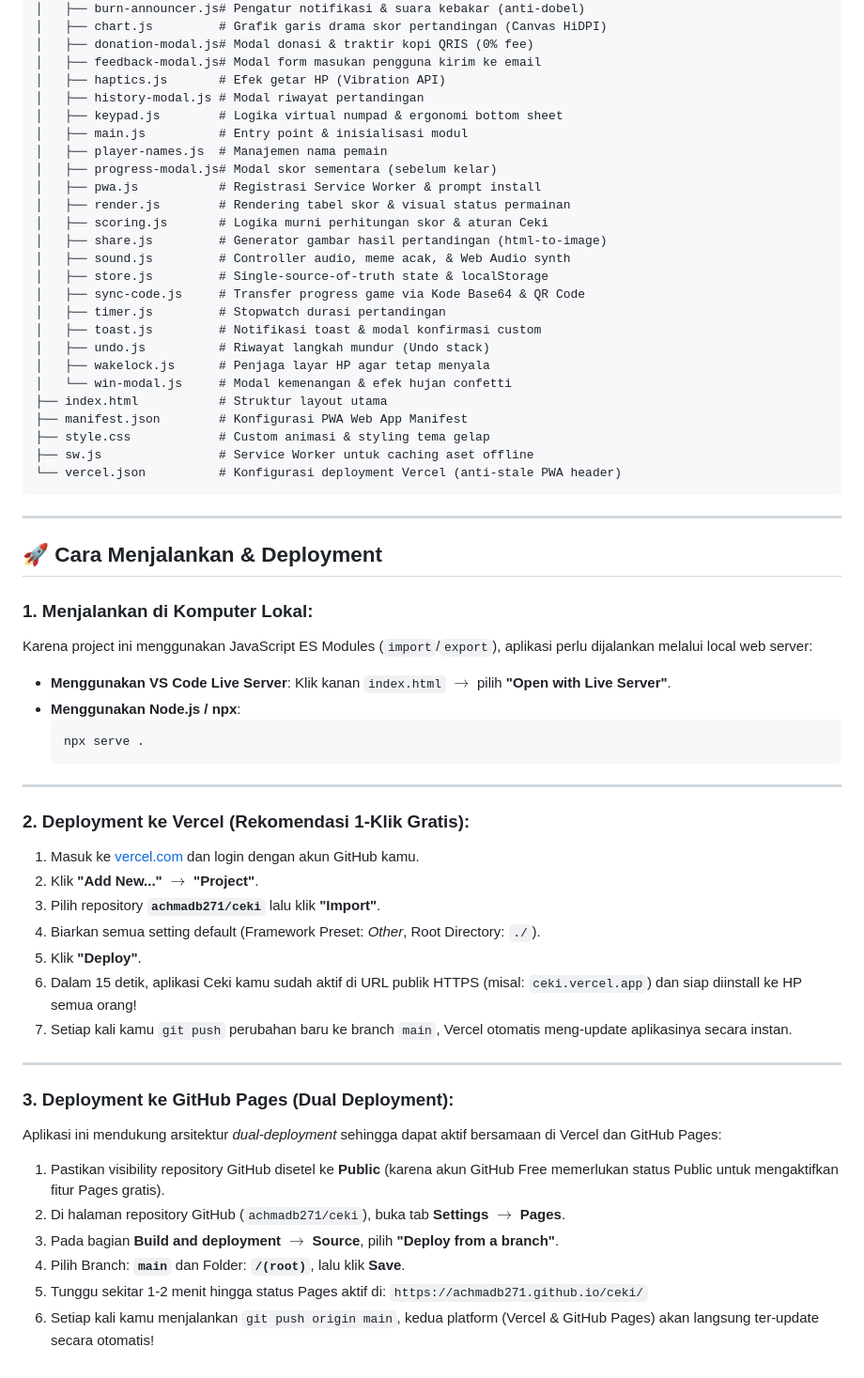
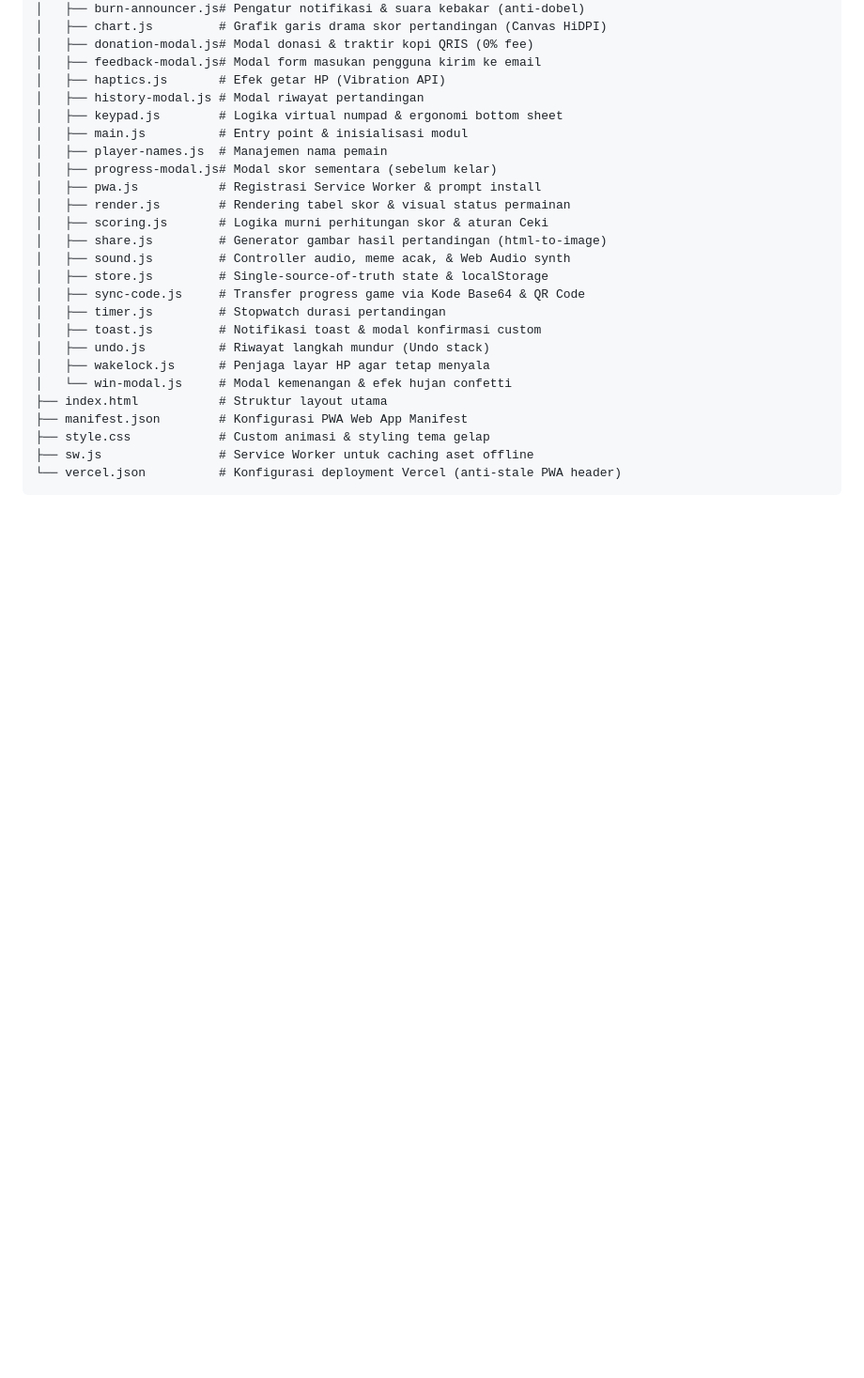
Before and after one commit to achmadb271/ceki, a Markdown page: README.md, the part around the change. Shown at 94% size. Rendered like a GitHub page; blank space fills up the shorter version.

Commit message:
Remove deployment instructions from README
Removed instructions for running and deploying the application locally and on Vercel and GitHub Pages.

````diff
--- a/README.md
+++ b/README.md
@@ -113,44 +113,3 @@ ceki-main/
 ├── sw.js                # Service Worker untuk caching aset offline
 └── vercel.json          # Konfigurasi deployment Vercel (anti-stale PWA header)
 ```
-
----
-
-## 🚀 Cara Menjalankan & Deployment
-
-### 1. Menjalankan di Komputer Lokal:
-
-Karena project ini menggunakan JavaScript ES Modules (`import`/`export`), aplikasi perlu dijalankan melalui local web server:
-
-- **Menggunakan VS Code Live Server**:
-  Klik kanan `index.html` $\rightarrow$ pilih **"Open with Live Server"**.
-- **Menggunakan Node.js / npx**:
-  ```bash
-  npx serve .
-  ```
-
----
-
-### 2. Deployment ke Vercel (Rekomendasi 1-Klik Gratis):
-
-1. Masuk ke [vercel.com](https://vercel.com) dan login dengan akun GitHub kamu.
-2. Klik **"Add New..."** $\rightarrow$ **"Project"**.
-3. Pilih repository **`achmadb271/ceki`** lalu klik **"Import"**.
-4. Biarkan semua setting default (Framework Preset: _Other_, Root Directory: `./`).
-5. Klik **"Deploy"**.
-6. Dalam 15 detik, aplikasi Ceki kamu sudah aktif di URL publik HTTPS (misal: `ceki.vercel.app`) dan siap diinstall ke HP semua orang!
-7. Setiap kali kamu `git push` perubahan baru ke branch `main`, Vercel otomatis meng-update aplikasinya secara instan.
-
----
-
-### 3. Deployment ke GitHub Pages (Dual Deployment):
-
-Aplikasi ini mendukung arsitektur _dual-deployment_ sehingga dapat aktif bersamaan di Vercel dan GitHub Pages:
-
-1. Pastikan visibility repository GitHub disetel ke **Public** (karena akun GitHub Free memerlukan status Public untuk mengaktifkan fitur Pages gratis).
-2. Di halaman repository GitHub (`achmadb271/ceki`), buka tab **Settings** $\rightarrow$ **Pages**.
-3. Pada bagian **Build and deployment** $\rightarrow$ **Source**, pilih **"Deploy from a branch"**.
-4. Pilih Branch: **`main`** dan Folder: **`/(root)`**, lalu klik **Save**.
-5. Tunggu sekitar 1-2 menit hingga status Pages aktif di:
-   `https://achmadb271.github.io/ceki/`
-6. Setiap kali kamu menjalankan `git push origin main`, kedua platform (Vercel & GitHub Pages) akan langsung ter-update secara otomatis!
````
